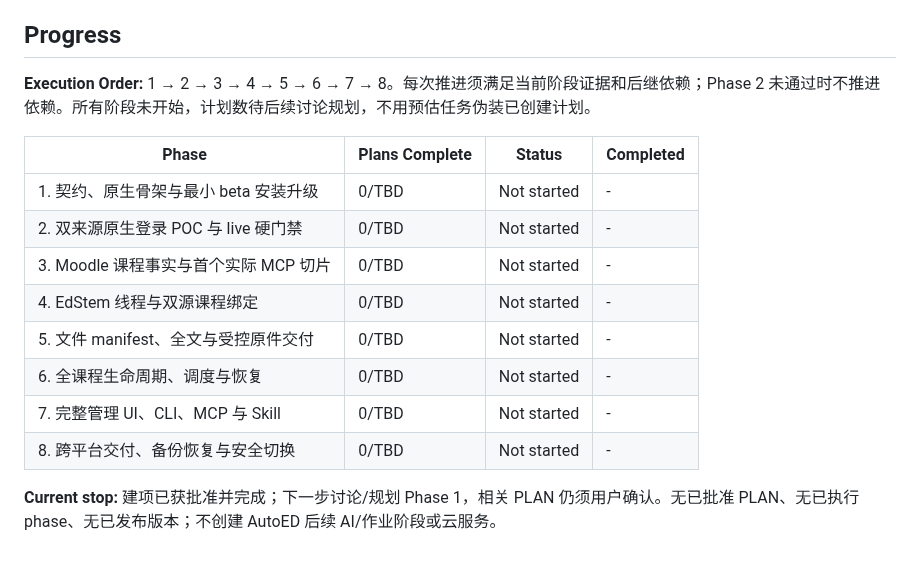
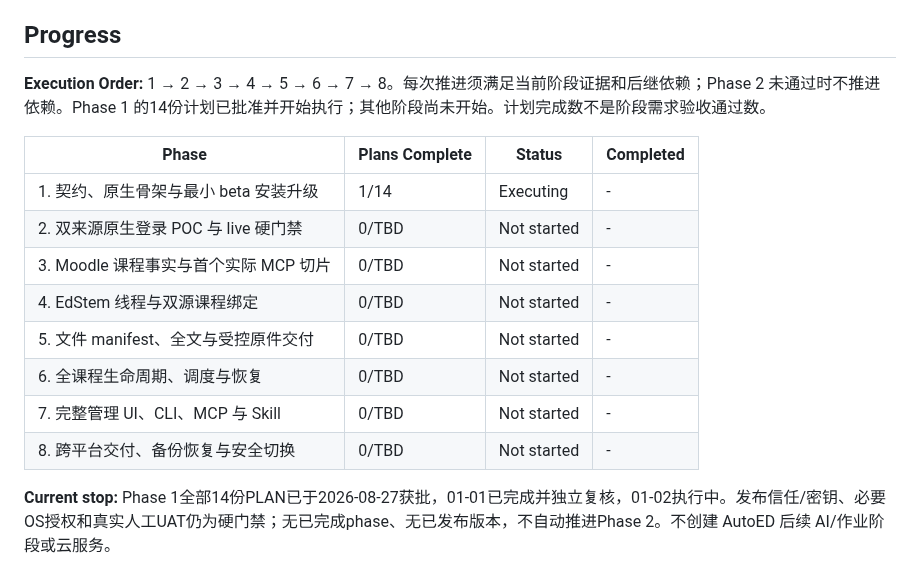
Before and after one commit to returdex/AutoED, a Markdown page: .planning/ROADMAP.md, the part around the change. Rendered like a GitHub page.

Commit message:
docs(01): reflect approved execution in roadmap progress

```diff
--- a/.planning/ROADMAP.md
+++ b/.planning/ROADMAP.md
@@ -213,11 +213,11 @@ updated: 2026-08-26
 
 ## Progress
 
-**Execution Order:** 1 → 2 → 3 → 4 → 5 → 6 → 7 → 8。每次推进须满足当前阶段证据和后继依赖；Phase 2 未通过时不推进依赖。所有阶段未开始，计划数待后续讨论规划，不用预估任务伪装已创建计划。
+**Execution Order:** 1 → 2 → 3 → 4 → 5 → 6 → 7 → 8。每次推进须满足当前阶段证据和后继依赖；Phase 2 未通过时不推进依赖。Phase 1 的14份计划已批准并开始执行；其他阶段尚未开始。计划完成数不是阶段需求验收通过数。
 
 | Phase | Plans Complete | Status | Completed |
 |-------|----------------|--------|-----------|
-| 1. 契约、原生骨架与最小 beta 安装升级 | 0/TBD | Not started | - |
+| 1. 契约、原生骨架与最小 beta 安装升级 | 1/14 | Executing | - |
 | 2. 双来源原生登录 POC 与 live 硬门禁 | 0/TBD | Not started | - |
 | 3. Moodle 课程事实与首个实际 MCP 切片 | 0/TBD | Not started | - |
 | 4. EdStem 线程与双源课程绑定 | 0/TBD | Not started | - |
@@ -226,4 +226,4 @@ updated: 2026-08-26
 | 7. 完整管理 UI、CLI、MCP 与 Skill | 0/TBD | Not started | - |
 | 8. 跨平台交付、备份恢复与安全切换 | 0/TBD | Not started | - |
 
-**Current stop:** 建项已获批准并完成；下一步讨论/规划 Phase 1，相关 PLAN 仍须用户确认。无已批准 PLAN、无已执行 phase、无已发布版本；不创建 AutoED 后续 AI/作业阶段或云服务。
+**Current stop:** Phase 1全部14份PLAN已于2026-08-27获批，01-01已完成并独立复核，01-02执行中。发布信任/密钥、必要OS授权和真实人工UAT仍为硬门禁；无已完成phase、无已发布版本，不自动推进Phase 2。不创建 AutoED 后续 AI/作业阶段或云服务。
```
